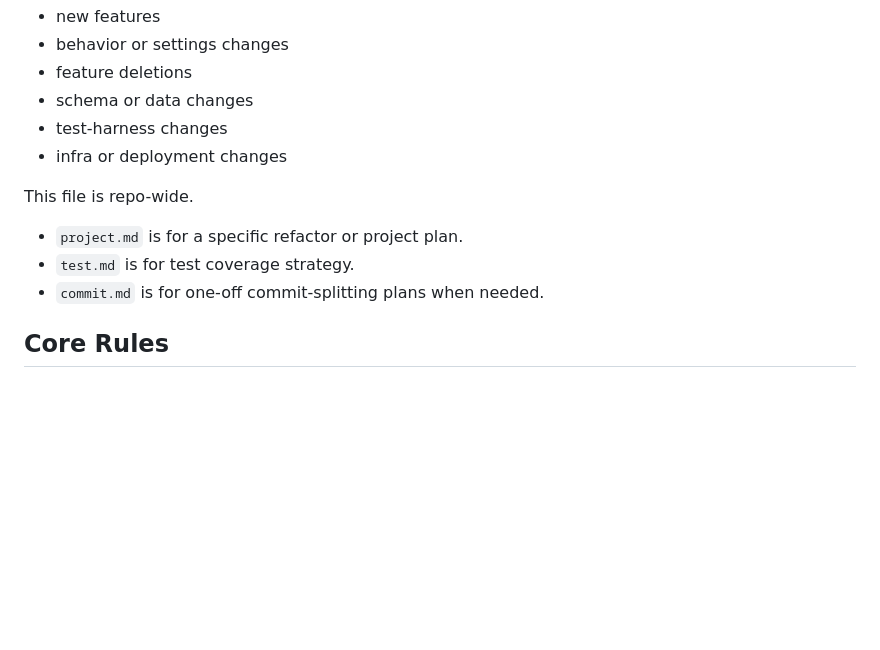
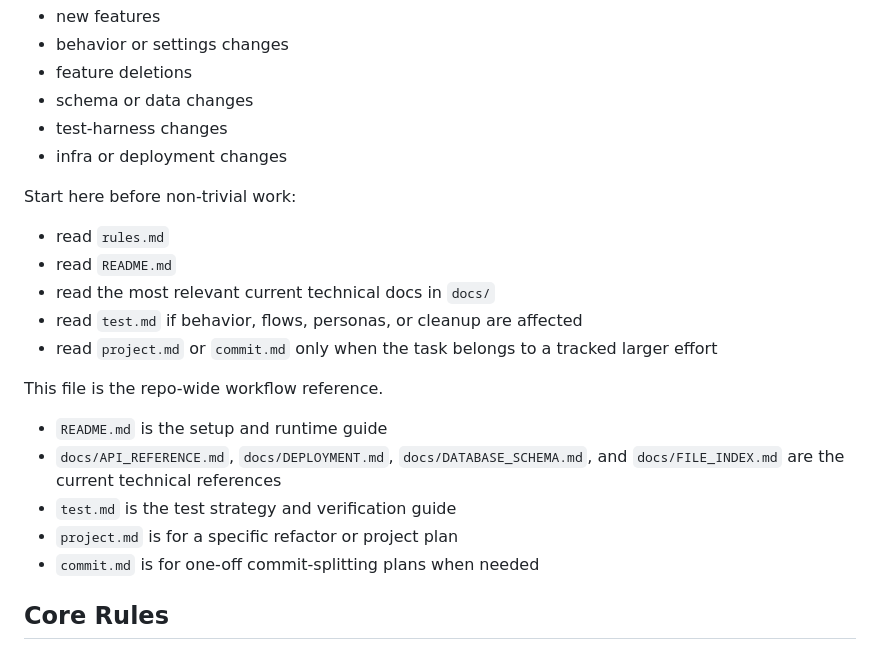
Before and after one commit to sdogan13/ipwatchai, a Markdown page: rules.md, the part around the change. Rendered like a GitHub page; blank space fills up the shorter version.

Commit message:
docs: clarify rules doc reading order

```diff
--- a/rules.md
+++ b/rules.md
@@ -15,10 +15,19 @@ Use it for:
 - test-harness changes
 - infra or deployment changes
 
-This file is repo-wide.
-- `project.md` is for a specific refactor or project plan.
-- `test.md` is for test coverage strategy.
-- `commit.md` is for one-off commit-splitting plans when needed.
+Start here before non-trivial work:
+- read `rules.md`
+- read `README.md`
+- read the most relevant current technical docs in `docs/`
+- read `test.md` if behavior, flows, personas, or cleanup are affected
+- read `project.md` or `commit.md` only when the task belongs to a tracked larger effort
+
+This file is the repo-wide workflow reference.
+- `README.md` is the setup and runtime guide
+- `docs/API_REFERENCE.md`, `docs/DEPLOYMENT.md`, `docs/DATABASE_SCHEMA.md`, and `docs/FILE_INDEX.md` are the current technical references
+- `test.md` is the test strategy and verification guide
+- `project.md` is for a specific refactor or project plan
+- `commit.md` is for one-off commit-splitting plans when needed
 
 ## Core Rules
 
```
